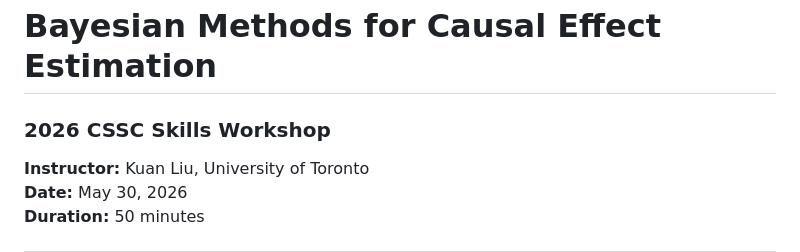
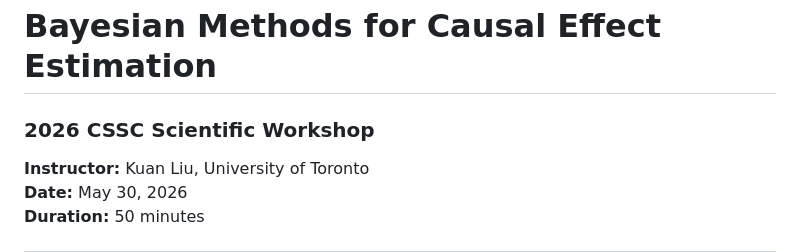
Before and after one commit to Kuan-Liu/2026CSSC_BayesianCausal, a Markdown page: README.md, the part around the change. Rendered like a GitHub page.

Commit message:
Update workshop title from 'Skills' to 'Scientific'

```diff
--- a/README.md
+++ b/README.md
@@ -1,5 +1,5 @@
 # Bayesian Methods for Causal Effect Estimation
-### 2026 CSSC Skills Workshop
+### 2026 CSSC Scientific Workshop
 
 **Instructor:** Kuan Liu, University of Toronto
 **Date:** May 30, 2026
```
